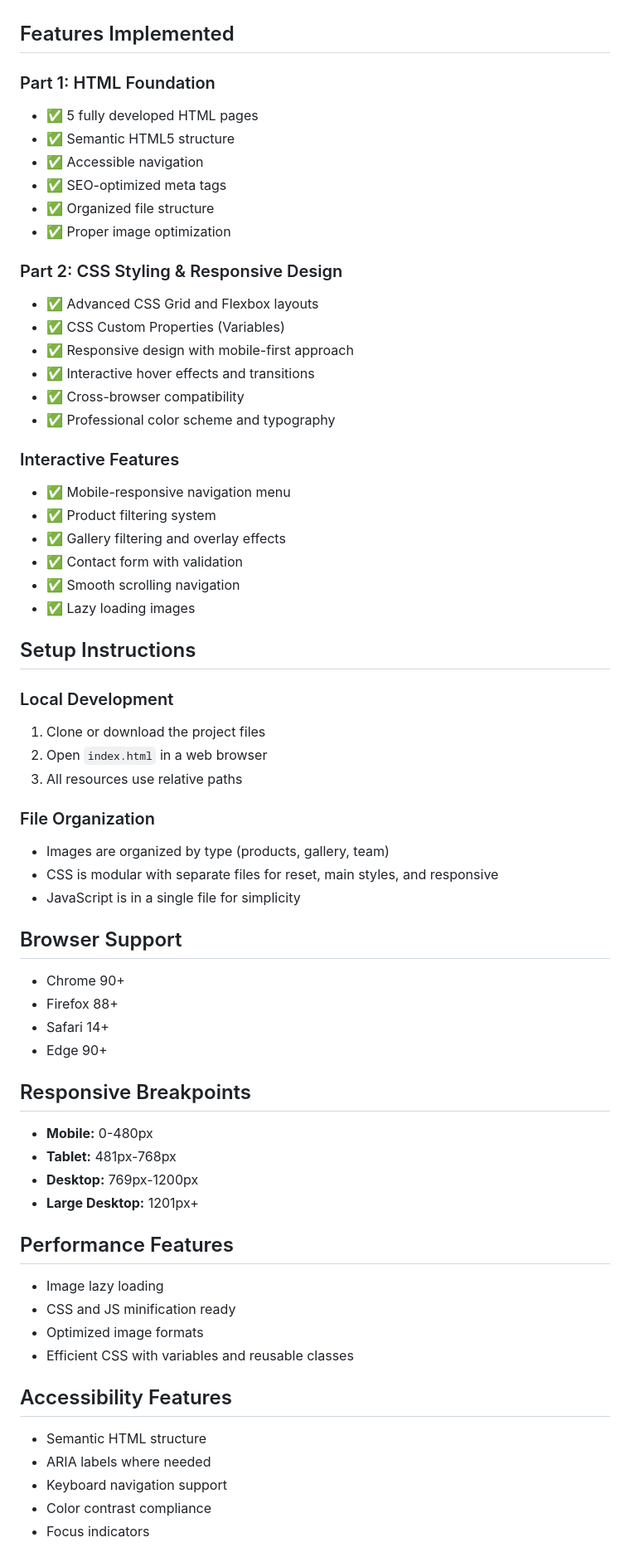
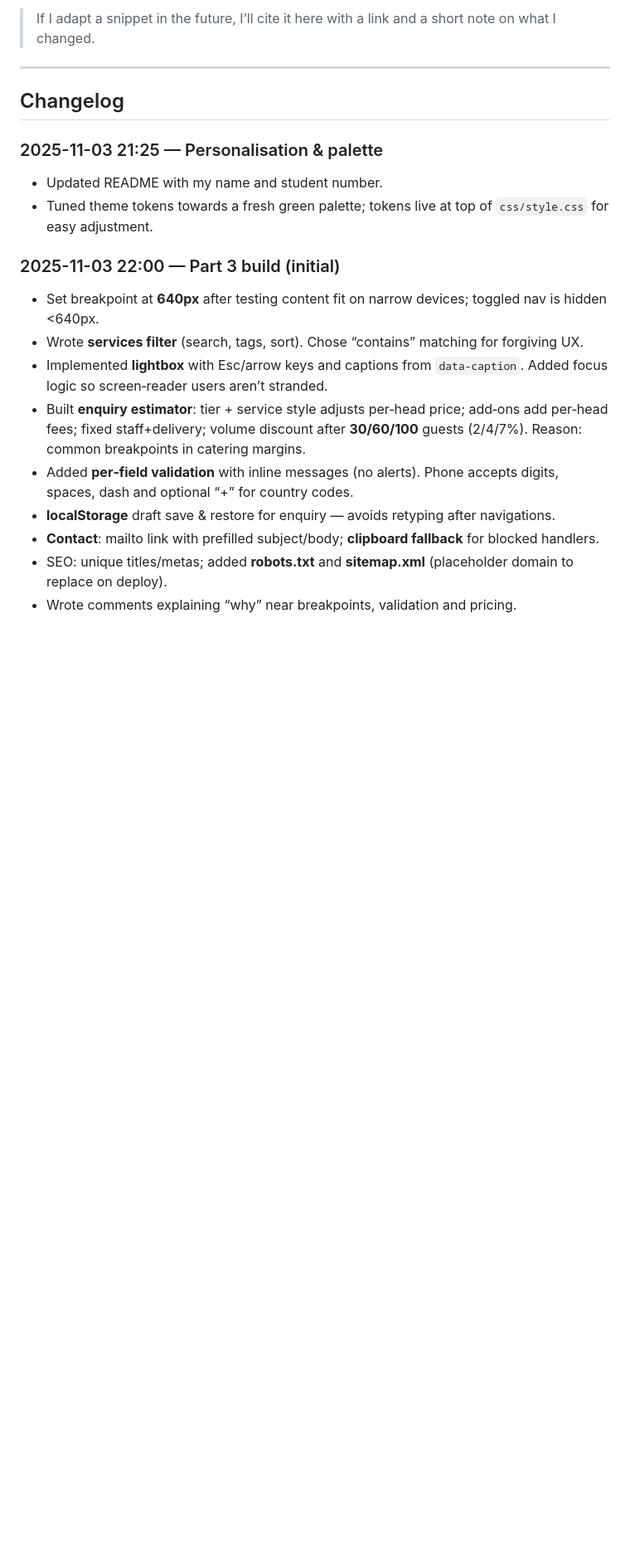
Before and after one commit to ST10490935/sweet-crust-bakery, a Markdown page: README.md, the part around one of its changes. Shown at 83% size. GitHub-like rendering; blank space fills up the shorter version.

```diff
--- a/README.md
+++ b/README.md
@@ -37,65 +68,22 @@ A professional, responsive website for Sweet Crust Bakery, showcasing artisan br
+> If I adapt a snippet in the future, I’ll cite it here with a link and a short note on what I changed.
+
+---
+
+## Changelog
 
 
-## Features Implemented
 
-### Part 1: HTML Foundation
-- ✅ 5 fully developed HTML pages
-- ✅ Semantic HTML5 structure
-- ✅ Accessible navigation
-- ✅ SEO-optimized meta tags
-- ✅ Organized file structure
-- ✅ Proper image optimization
+### 2025-11-03 21:25 — Personalisation & palette
+- Updated README with my name and student number.
+- Tuned theme tokens towards a fresh green palette; tokens live at top of `css/style.css` for easy adjustment.
+### 2025-11-03 22:00 — Part 3 build (initial)
+- Set breakpoint at **640px** after testing content fit on narrow devices; toggled nav is hidden <640px.
+- Wrote **services filter** (search, tags, sort). Chose “contains” matching for forgiving UX.
+- Implemented **lightbox** with Esc/arrow keys and captions from `data-caption`. Added focus logic so screen‑reader users aren’t stranded.
+- Built **enquiry estimator**: tier + service style adjusts per‑head price; add‑ons add per‑head fees; fixed staff+delivery; volume discount after **30/60/100** guests (2/4/7%). Reason: common breakpoints in catering margins.
+- Added **per‑field validation** with inline messages (no alerts). Phone accepts digits, spaces, dash and optional “+” for country codes.
+- **localStorage** draft save & restore for enquiry — avoids retyping after navigations.
+- **Contact**: mailto link with prefilled subject/body; **clipboard fallback** for blocked handlers.
+- SEO: unique titles/metas; added **robots.txt** and **sitemap.xml** (placeholder domain to replace on deploy).
+- Wrote comments explaining “why” near breakpoints, validation and pricing.
 
-### Part 2: CSS Styling & Responsive Design
-- ✅ Advanced CSS Grid and Flexbox layouts
-- ✅ CSS Custom Properties (Variables)
-- ✅ Responsive design with mobile-first approach
-- ✅ Interactive hover effects and transitions
-- ✅ Cross-browser compatibility
-- ✅ Professional color scheme and typography
-
-### Interactive Features
-- ✅ Mobile-responsive navigation menu
-- ✅ Product filtering system
-- ✅ Gallery filtering and overlay effects
-- ✅ Contact form with validation
-- ✅ Smooth scrolling navigation
-- ✅ Lazy loading images
-
-## Setup Instructions
-
-### Local Development
-1. Clone or download the project files
-2. Open `index.html` in a web browser
-3. All resources use relative paths
-
-### File Organization
-- Images are organized by type (products, gallery, team)
-- CSS is modular with separate files for reset, main styles, and responsive
-- JavaScript is in a single file for simplicity
-
-## Browser Support
-- Chrome 90+
-- Firefox 88+
-- Safari 14+
-- Edge 90+
-
-## Responsive Breakpoints
-- **Mobile:** 0-480px
-- **Tablet:** 481px-768px
-- **Desktop:** 769px-1200px
-- **Large Desktop:** 1201px+
-
-## Performance Features
-- Image lazy loading
-- CSS and JS minification ready
-- Optimized image formats
-- Efficient CSS with variables and reusable classes
-
-## Accessibility Features
-- Semantic HTML structure
-- ARIA labels where needed
-- Keyboard navigation support
-- Color contrast compliance
-- Focus indicators
-
```
Also changed, not shown: other parts of README.md (+76 -59 lines).
